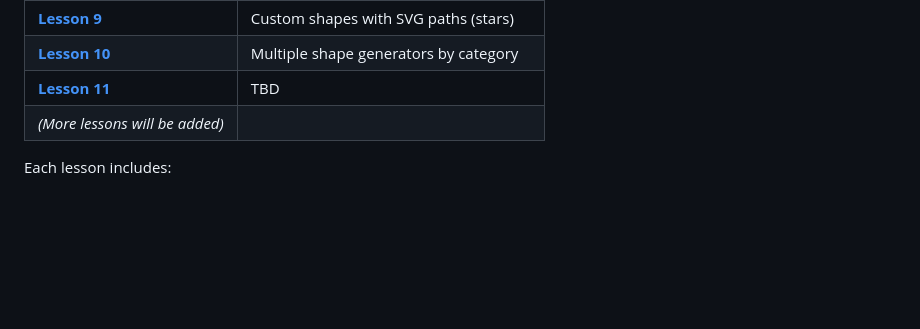
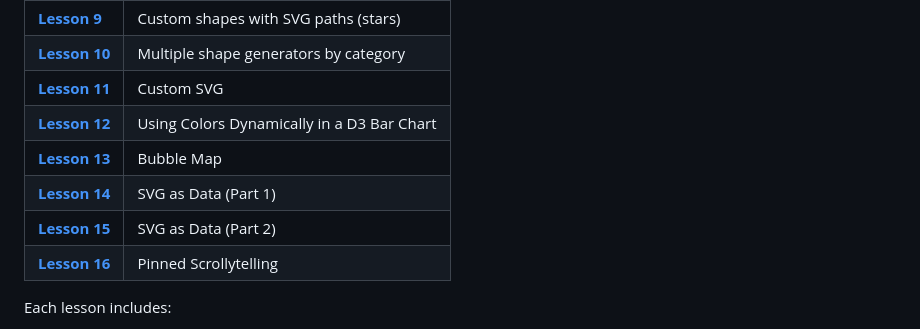
Before and after one commit to marcellocostaunipa/d3-basic-course, a Markdown page: README.md, the part around the change. GitHub-like rendering; blank space fills up the shorter version.

Commit message:
Updated Index

```diff
--- a/README.md
+++ b/README.md
@@ -58,8 +58,13 @@ The course is organized in lessons from simple to advanced topics:
 | **[Lesson 8](./08-svg-1/README.md)** | Sorting + circle charts |
 | **[Lesson 9](./09-svg-2/README.md)** | Custom shapes with SVG paths (stars) |
 | **[Lesson 10](./10-svg-3/README.md)** | Multiple shape generators by category |
-| **[Lesson 11](./11-svg-4/README.md)** | TBD |
-| *(More lessons will be added)* | |
+| **[Lesson 11](./11-svg-4/README.md)** | Custom SVG |
+| **[Lesson 12](./12-colors/)** | Using Colors Dynamically in a D3 Bar Chart |
+| **[Lesson 13](./13-bubble-map/)** | Bubble Map |
+| **[Lesson 14](./14-svg-as-data-01/)** | SVG as Data (Part 1) |
+| **[Lesson 15](./15-svg-as-data-02/)** | SVG as Data (Part 2) |
+| **[Lesson 16](./16-pinned-scrollytelling/)** | Pinned Scrollytelling |
+
 
 Each lesson includes:
 
```
